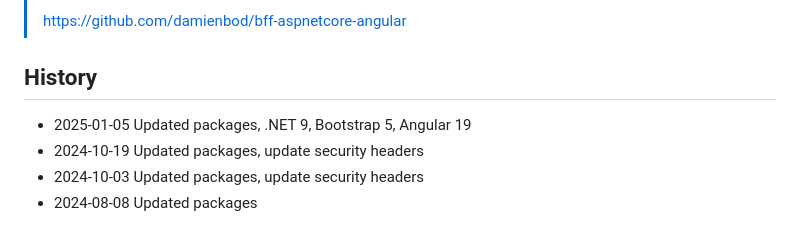
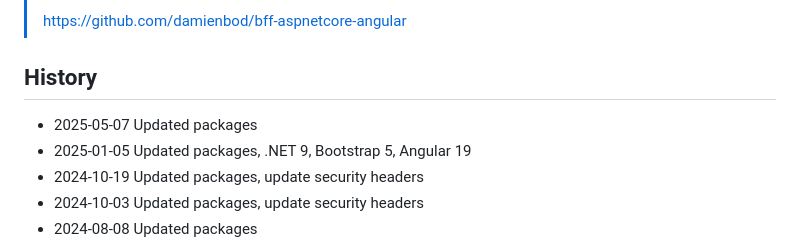
Before and after one commit to damienbod/ME-ID-Auth-MyUI-with-MyAPI, a Markdown page: README.md, the part around the change. Drawn GitHub-style.

```diff
--- a/README.md
+++ b/README.md
@@ -21,6 +21,7 @@ different examples of implementing UIs, APIs using Microsoft Entra ID  as the to
 
 ## History
 
+- 2025-05-07 Updated packages
 - 2025-01-05 Updated packages, .NET 9, Bootstrap 5, Angular 19
 - 2024-10-19 Updated packages, update security headers
 - 2024-10-03 Updated packages, update security headers
```
